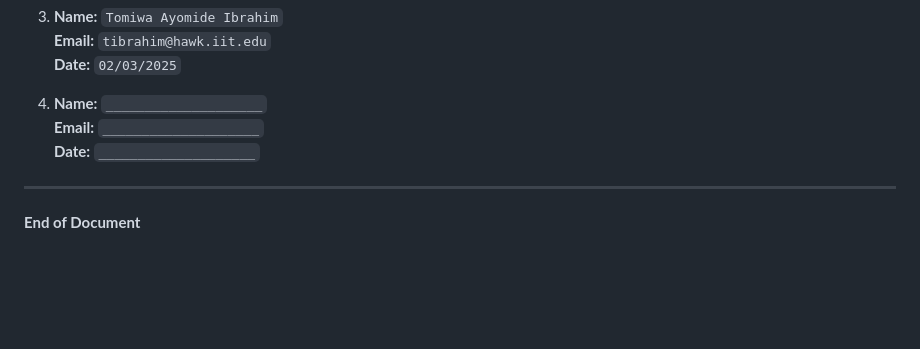
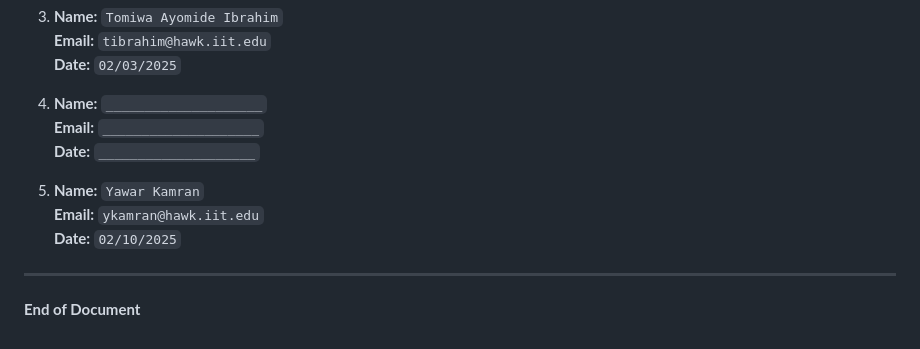
Before and after one commit to Tayomide/tapin, a Markdown page: Compact.md, the part around the change. Drawn GitHub-style; blank space fills up the shorter version.

Commit message:
Update Compact.md
signed

```diff
--- a/Compact.md
+++ b/Compact.md
@@ -87,6 +87,10 @@ By signing below, we agree to uphold this Team Charter:
    **Email:** `____________________`
    **Date:** `____________________`
 
+5. **Name:** `Yawar Kamran`
+   **Email:** `ykamran@hawk.iit.edu`
+   **Date:** `02/10/2025`
+
 ---
 
 **End of Document**
```
